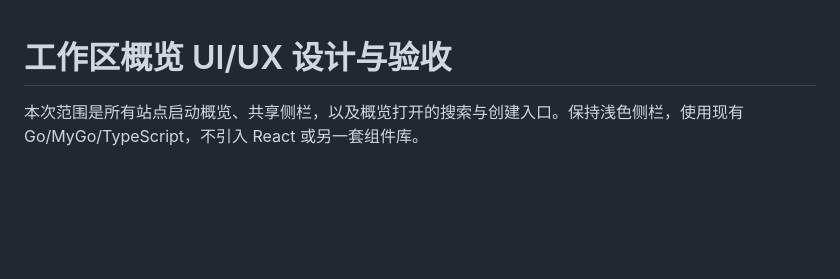
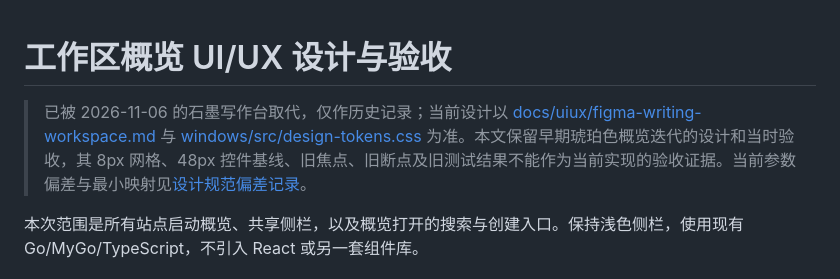
Before and after one commit to Stdq123/planet-windows, a Markdown page: docs/uiux-dashboard-design.md, the part around the change. Drawn GitHub-style; blank space fills up the shorter version.

Commit message:
docs: record design defaults and implementation exceptions

```diff
--- a/docs/uiux-dashboard-design.md
+++ b/docs/uiux-dashboard-design.md
@@ -1,4 +1,6 @@
 # 工作区概览 UI/UX 设计与验收
+
+> 已被 2026-11-06 的石墨写作台取代，仅作历史记录；当前设计以 [docs/uiux/figma-writing-workspace.md](uiux/figma-writing-workspace.md) 与 [windows/src/design-tokens.css](../windows/src/design-tokens.css) 为准。本文保留早期琥珀色概览迭代的设计和当时验收，其 8px 网格、48px 控件基线、旧焦点、旧断点及旧测试结果不能作为当前实现的验收证据。当前参数偏差与最小映射见[设计规范偏差记录](design-spec-exceptions.md)。
 
 本次范围是所有站点启动概览、共享侧栏，以及概览打开的搜索与创建入口。保持浅色侧栏，使用现有 Go/MyGo/TypeScript，不引入 React 或另一套组件库。
 
```
Also changed, not shown: docs/design-spec-exceptions.md (added, +38 -0 lines).
